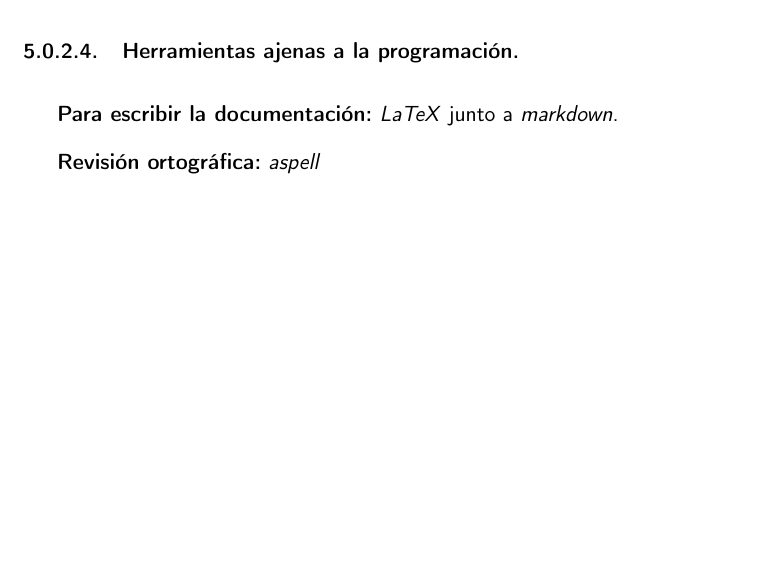
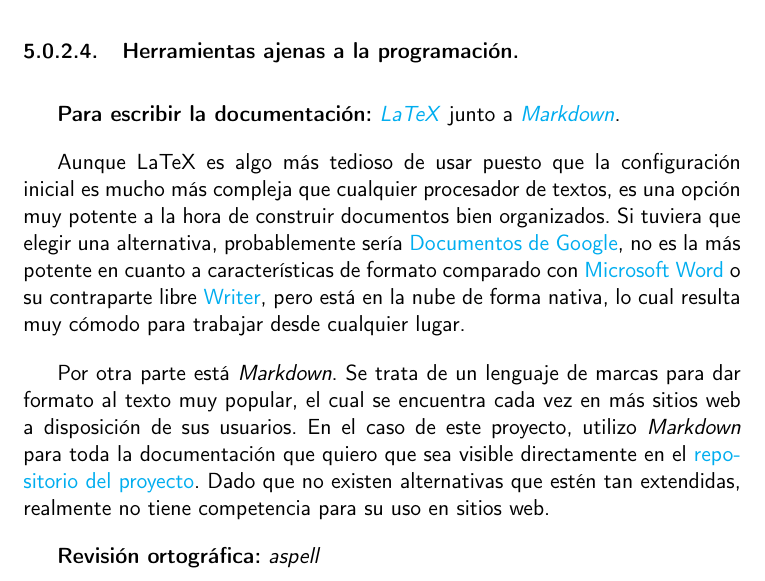
Before and after one commit to Anglepi/My-Many-Reads, a LaTeX book (docs/tex/proyecto.tex, which reads docs/tex/secciones/05_implementacion.tex): part of page 48 of 51, cut so that both start at the same text, the shorter picture padded with empty space. Compiled offline with pdfLaTeX.

Commit message:
#15 ADD doc writing tools justification

```diff
--- a/docs/tex/secciones/05_implementacion.tex
+++ b/docs/tex/secciones/05_implementacion.tex
@@ -113,6 +113,10 @@ Demuestra ser bastante más rápido que Python en \href{https://benchmarksgame-t
 
 \subsubsection{Herramientas ajenas a la programación.}
 
-\textbf{Para escribir la documentación:} \textit{LaTeX} junto a \textit{markdown}.
+\textbf{Para escribir la documentación:} \href{https://www.latex-project.org/}{\textit{LaTeX}} junto a \href{https://www.markdownguide.org/getting-started/}{\textit{Markdown}}.
+
+Aunque LaTeX es algo más tedioso de usar puesto que la configuración inicial es mucho más compleja que cualquier procesador de textos, es una opción muy potente a la hora de construir documentos bien organizados. Si tuviera que elegir una alternativa, probablemente sería \href{https://workspace.google.com/intl/es/products/docs/}{Documentos de Google}, no es la más potente en cuanto a características de formato comparado con \href{https://www.microsoft.com/es-es/microsoft-365/word}{Microsoft Word} o su contraparte libre \href{https://es.libreoffice.org/descubre/writer/}{Writer}, pero está en la nube de forma nativa, lo cual resulta muy cómodo para trabajar desde cualquier lugar.
+
+Por otra parte está \textit{Markdown}. Se trata de un lenguaje de marcas para dar formato al texto muy popular, el cual se encuentra cada vez en más sitios web a disposición de sus usuarios. En el caso de este proyecto, utilizo \textit{Markdown} para toda la documentación que quiero que sea visible directamente en el \href{https://github.com/Anglepi/My-Many-Reads}{repositorio del proyecto}. Dado que no existen alternativas que estén tan extendidas, realmente no tiene competencia para su uso en sitios web.
 
 \textbf{Revisión ortográfica:} \textit{aspell}
```
